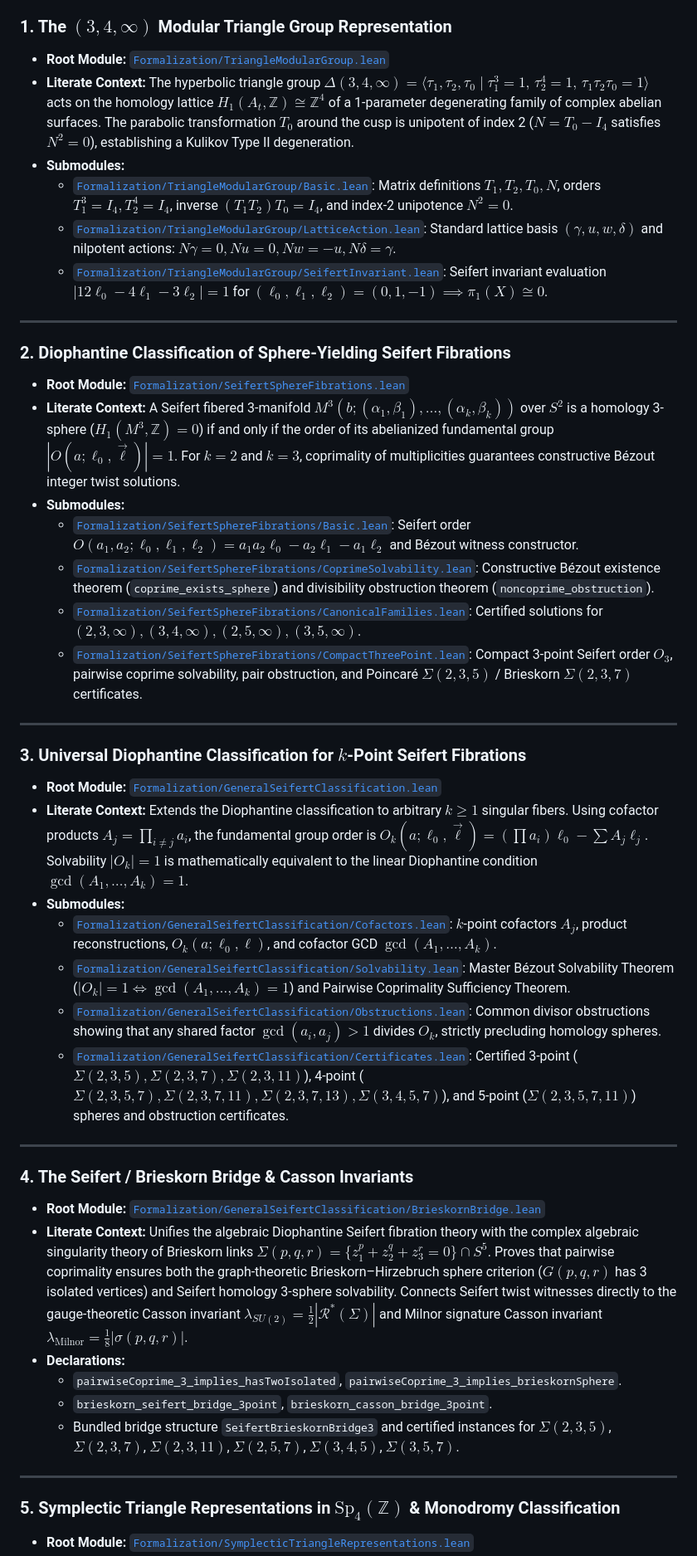
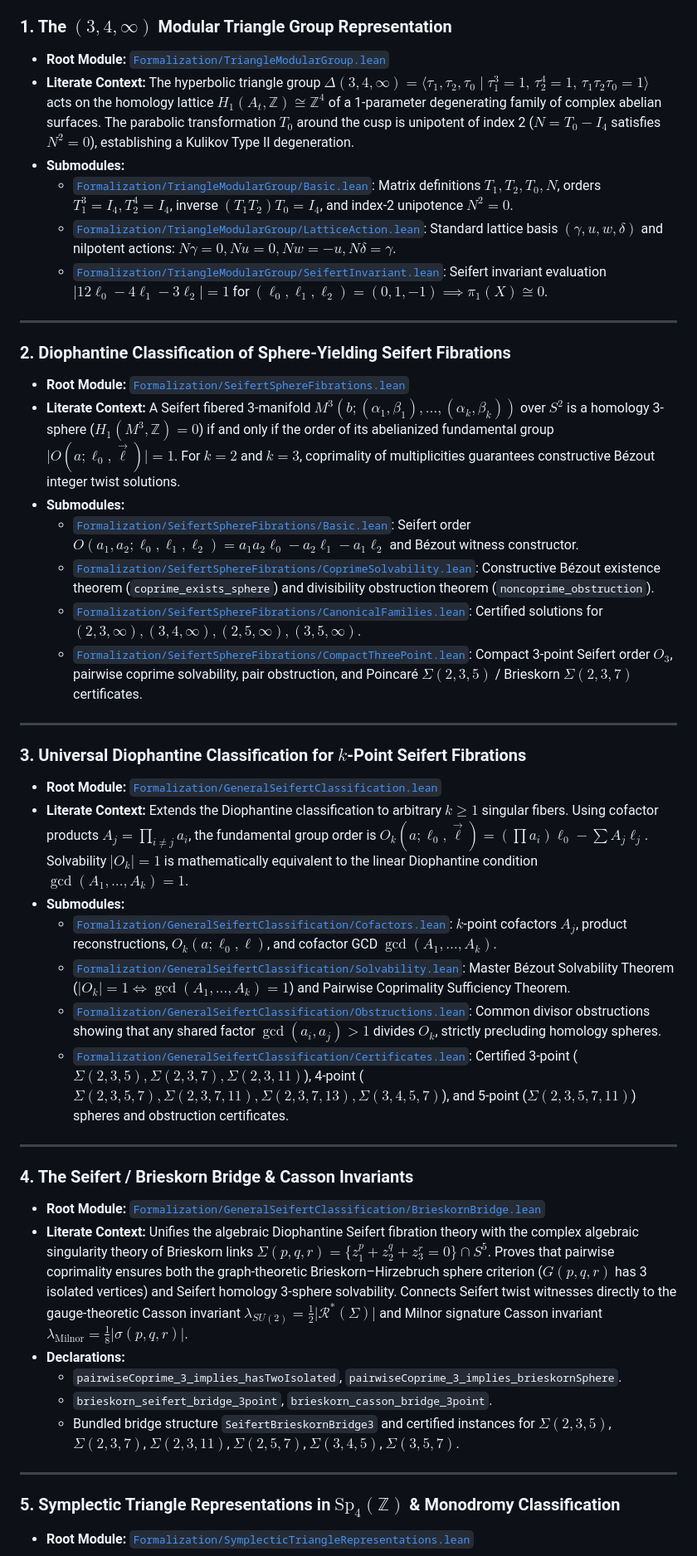
Before and after one commit to sneed-and-feed/original-research, a Markdown page: README.md, the part around one of its changes. Shown at 83% size. Drawn GitHub-style.

Commit message:
Sanitize GFM math: eliminate backtick math, fix mathbf operators, replace text en-dashes, and normalize delimiters

```diff
--- a/README.md
+++ b/README.md
@@ -40,34 +40,34 @@ This repository provides machine-checked formalizations, certified proofs, found
 ### 1. The $(3,4,\infty)$ Modular Triangle Group Representation
 * **Root Module:** [`Formalization/TriangleModularGroup.lean`](Formalization/TriangleModularGroup.lean)
 * **Literate Context:**
-  The hyperbolic triangle group $`\Delta(3,4,\infty) = \langle \tau_1, \tau_2, \tau_0 \mid \tau_1^3 = 1, \, \tau_2^4 = 1, \, \tau_1 \tau_2 \tau_0 = 1 \rangle`$ acts on the homology lattice $`H_1(A_t, \mathbb{Z}) \cong \mathbb{Z}^4`$ of a 1-parameter degenerating family of complex abelian surfaces. The parabolic transformation $`T_0`$ around the cusp is unipotent of index 2 ($`N = T_0 - I_4`$ satisfies $N^2 = 0$), establishing a Kulikov Type II degeneration.
+  The hyperbolic triangle group $\Delta(3,4,\infty) = \langle \tau_1, \tau_2, \tau_0 \mid \tau_1^3 = 1, \, \tau_2^4 = 1, \, \tau_1 \tau_2 \tau_0 = 1 \rangle$ acts on the homology lattice $H_1(A_t, \mathbb{Z}) \cong \mathbb{Z}^4$ of a 1-parameter degenerating family of complex abelian surfaces. The parabolic transformation $T_0$ around the cusp is unipotent of index 2 ($N = T_0 - I_4$ satisfies $N^2 = 0$), establishing a Kulikov Type II degeneration.
 * **Submodules:**
-  - [`Formalization/TriangleModularGroup/Basic.lean`](Formalization/TriangleModularGroup/Basic.lean): Matrix definitions $`T_1, T_2, T_0, N`$, orders $`T_1^3 = I_4, T_2^4 = I_4`$, inverse $`(T_1 T_2) T_0 = I_4`$, and index-2 unipotence $N^2 = 0$.
+  - [`Formalization/TriangleModularGroup/Basic.lean`](Formalization/TriangleModularGroup/Basic.lean): Matrix definitions $T_1, T_2, T_0, N$, orders $T_1^3 = I_4, T_2^4 = I_4$, inverse $(T_1 T_2) T_0 = I_4$, and index-2 unipotence $N^2 = 0$.
   - [`Formalization/TriangleModularGroup/LatticeAction.lean`](Formalization/TriangleModularGroup/LatticeAction.lean): Standard lattice basis $(\gamma, u, w, \delta)$ and nilpotent actions: $N\gamma = 0, Nu = 0, Nw = -u, N\delta = \gamma$.
-  - [`Formalization/TriangleModularGroup/SeifertInvariant.lean`](Formalization/TriangleModularGroup/SeifertInvariant.lean): Seifert invariant evaluation $`|12\ell_0 - 4\ell_1 - 3\ell_2| = 1`$ for $`(\ell_0, \ell_1, \ell_2) = (0, 1, -1) \implies \pi_1(X) \cong 0`$.
+  - [`Formalization/TriangleModularGroup/SeifertInvariant.lean`](Formalization/TriangleModularGroup/SeifertInvariant.lean): Seifert invariant evaluation $\lvert 12\ell_0 - 4\ell_1 - 3\ell_2 \rvert = 1$ for $(\ell_0, \ell_1, \ell_2) = (0, 1, -1) \implies \pi_1(X) \cong 0$.
 
 ---
 
 ### 2. Diophantine Classification of Sphere-Yielding Seifert Fibrations
 * **Root Module:** [`Formalization/SeifertSphereFibrations.lean`](Formalization/SeifertSphereFibrations.lean)
 * **Literate Context:**
-  A Seifert fibered 3-manifold $`M^3(b; (\alpha_1, \beta_1), \dots, (\alpha_k, \beta_k))`$ over $S^2$ is a homology 3-sphere ($`H_1(M^3, \mathbb{Z}) = 0`$) if and only if the order of its abelianized fundamental group $`|O(a; \ell_0, \vec{\ell})| = 1`$. For $k=2$ and $k=3$, coprimality of multiplicities guarantees constructive Bézout integer twist solutions.
+  A Seifert fibered 3-manifold $M^3(b; (\alpha_1, \beta_1), \dots, (\alpha_k, \beta_k))$ over $S^2$ is a homology 3-sphere ($H_1(M^3, \mathbb{Z}) = 0$) if and only if the order of its abelianized fundamental group $\lvert O(a; \ell_0, \vec{\ell}) \rvert = 1$. For $k=2$ and $k=3$, coprimality of multiplicities guarantees constructive Bézout integer twist solutions.
 * **Submodules:**
-  - [`Formalization/SeifertSphereFibrations/Basic.lean`](Formalization/SeifertSphereFibrations/Basic.lean): Seifert order $`O(a_1, a_2; \ell_0, \ell_1, \ell_2) = a_1 a_2 \ell_0 - a_2 \ell_1 - a_1 \ell_2`$ and Bézout witness constructor.
+  - [`Formalization/SeifertSphereFibrations/Basic.lean`](Formalization/SeifertSphereFibrations/Basic.lean): Seifert order $O(a_1, a_2; \ell_0, \ell_1, \ell_2) = a_1 a_2 \ell_0 - a_2 \ell_1 - a_1 \ell_2$ and Bézout witness constructor.
   - [`Formalization/SeifertSphereFibrations/CoprimeSolvability.lean`](Formalization/SeifertSphereFibrations/CoprimeSolvability.lean): Constructive Bézout existence theorem (`coprime_exists_sphere`) and divisibility obstruction theorem (`noncoprime_obstruction`).
   - [`Formalization/SeifertSphereFibrations/CanonicalFamilies.lean`](Formalization/SeifertSphereFibrations/CanonicalFamilies.lean): Certified solutions for $(2,3,\infty), (3,4,\infty), (2,5,\infty), (3,5,\infty)$.
-  - [`Formalization/SeifertSphereFibrations/CompactThreePoint.lean`](Formalization/SeifertSphereFibrations/CompactThreePoint.lean): Compact 3-point Seifert order $`O_3`$, pairwise coprime solvability, pair obstruction, and Poincaré $\Sigma(2,3,5)$ / Brieskorn $\Sigma(2,3,7)$ certificates.
+  - [`Formalization/SeifertSphereFibrations/CompactThreePoint.lean`](Formalization/SeifertSphereFibrations/CompactThreePoint.lean): Compact 3-point Seifert order $O_3$, pairwise coprime solvability, pair obstruction, and Poincaré $\Sigma(2,3,5)$ / Brieskorn $\Sigma(2,3,7)$ certificates.
 
 ---
 
 ### 3. Universal Diophantine Classification for $k$-Point Seifert Fibrations
 * **Root Module:** [`Formalization/GeneralSeifertClassification.lean`](Formalization/GeneralSeifertClassification.lean)
 * **Literate Context:**
-  Extends the Diophantine classification to arbitrary $k \ge 1$ singular fibers. Using cofactor products $`A_j = \prod_{i \ne j} a_i`$, the fundamental group order is $`O_k(a; \ell_0, \vec{\ell}) = (\prod a_i)\ell_0 - \sum A_j \ell_j`$. Solvability $`|O_k| = 1`$ is mathematically equivalent to the linear Diophantine condition $`\gcd(A_1, \dots, A_k) = 1`$.
+  Extends the Diophantine classification to arbitrary $k \ge 1$ singular fibers. Using cofactor products $A_j = \prod_{i \ne j} a_i$, the fundamental group order is $O_k(a; \ell_0, \vec{\ell}) = (\prod a_i)\ell_0 - \sum A_j \ell_j$. Solvability $\lvert O_k \rvert = 1$ is mathematically equivalent to the linear Diophantine condition $\gcd(A_1, \dots, A_k) = 1$.
 * **Submodules:**
-  - [`Formalization/GeneralSeifertClassification/Cofactors.lean`](Formalization/GeneralSeifertClassification/Cofactors.lean): $k$-point cofactors $`A_j`$, product reconstructions, $`O_k(a; \ell_0, \ell)`$, and cofactor GCD $`\gcd(A_1, \dots, A_k)`$.
-  - [`Formalization/GeneralSeifertClassification/Solvability.lean`](Formalization/GeneralSeifertClassification/Solvability.lean): Master Bézout Solvability Theorem ($`|O_k| = 1 \iff \gcd(A_1,\dots,A_k) = 1`$) and Pairwise Coprimality Sufficiency Theorem.
-  - [`Formalization/GeneralSeifertClassification/Obstructions.lean`](Formalization/GeneralSeifertClassification/Obstructions.lean): Common divisor obstructions showing that any shared factor $`\gcd(a_i, a_j) > 1`$ divides $`O_k`$, strictly precluding homology spheres.
+  - [`Formalization/GeneralSeifertClassification/Cofactors.lean`](Formalization/GeneralSeifertClassification/Cofactors.lean): $k$-point cofactors $A_j$, product reconstructions, $O_k(a; \ell_0, \ell)$, and cofactor GCD $\gcd(A_1, \dots, A_k)$.
+  - [`Formalization/GeneralSeifertClassification/Solvability.lean`](Formalization/GeneralSeifertClassification/Solvability.lean): Master Bézout Solvability Theorem ($\lvert O_k \rvert = 1 \iff \gcd(A_1,\dots,A_k) = 1$) and Pairwise Coprimality Sufficiency Theorem.
+  - [`Formalization/GeneralSeifertClassification/Obstructions.lean`](Formalization/GeneralSeifertClassification/Obstructions.lean): Common divisor obstructions showing that any shared factor $\gcd(a_i, a_j) > 1$ divides $O_k$, strictly precluding homology spheres.
   - [`Formalization/GeneralSeifertClassification/Certificates.lean`](Formalization/GeneralSeifertClassification/Certificates.lean): Certified 3-point ($\Sigma(2,3,5), \Sigma(2,3,7), \Sigma(2,3,11)$), 4-point ($\Sigma(2,3,5,7), \Sigma(2,3,7,11), \Sigma(2,3,7,13), \Sigma(3,4,5,7)$), and 5-point ($\Sigma(2,3,5,7,11)$) spheres and obstruction certificates.
 
 ---
@@ -75,7 +75,7 @@ This repository provides machine-checked formalizations, certified proofs, found
 ### 4. The Seifert / Brieskorn Bridge & Casson Invariants
 * **Root Module:** [`Formalization/GeneralSeifertClassification/BrieskornBridge.lean`](Formalization/GeneralSeifertClassification/BrieskornBridge.lean)
 * **Literate Context:**
-  Unifies the algebraic Diophantine Seifert fibration theory with the complex algebraic singularity theory of Brieskorn links $`\Sigma(p,q,r) = \{z_1^p + z_2^q + z_3^r = 0\} \cap S^5`$. Proves that pairwise coprimality ensures both the graph-theoretic Brieskorn–Hirzebruch sphere criterion ($G(p,q,r)$ has 3 isolated vertices) and Seifert homology 3-sphere solvability. Connects Seifert twist witnesses directly to the gauge-theoretic Casson invariant $`\lambda_{SU(2)} = \frac{1}{2} |\mathcal{R}^\ast(\Sigma)|`$ and Milnor signature Casson invariant $`\lambda_{\text{Milnor}} = \frac{1}{8}|\sigma(p,q,r)|`$.
+  Unifies the algebraic Diophantine Seifert fibration theory with the complex algebraic singularity theory of Brieskorn links $\Sigma(p,q,r) = \{z_1^p + z_2^q + z_3^r = 0\} \cap S^5$. Proves that pairwise coprimality ensures both the graph-theoretic Brieskorn–Hirzebruch sphere criterion ($G(p,q,r)$ has 3 isolated vertices) and Seifert homology 3-sphere solvability. Connects Seifert twist witnesses directly to the gauge-theoretic Casson invariant $\lambda_{SU(2)} = \frac{1}{2} \lvert \mathcal{R}^\ast(\Sigma) \rvert$ and Milnor signature Casson invariant $\lambda_{\text{Milnor}} = \frac{1}{8}\lvert \sigma(p,q,r) \rvert$.
 * **Declarations:**
   - `pairwiseCoprime_3_implies_hasTwoIsolated`, `pairwiseCoprime_3_implies_brieskornSphere`.
   - `brieskorn_seifert_bridge_3point`, `brieskorn_casson_bridge_3point`.
@@ -83,6 +83,6 @@ This repository provides machine-checked formalizations, certified proofs, found
 
 ---
 
-### 5. Symplectic Triangle Representations in $`\mathrm{Sp}_4(\mathbb{Z})`$ & Monodromy Classification
+### 5. Symplectic Triangle Representations in $\mathrm{Sp}_4(\mathbb{Z})$ & Monodromy Classification
 * **Root Module:** [`Formalization/SymplecticTriangleRepresentations.lean`](Formalization/SymplecticTriangleRepresentations.lean)
 * **Literate Context:**
```
Also changed, not shown: other parts of README.md (+46 -46 lines), papers/paper1_spectral_geometry.md (+115 -115 lines), papers/paper2_cosmology.md (+151 -151 lines).
